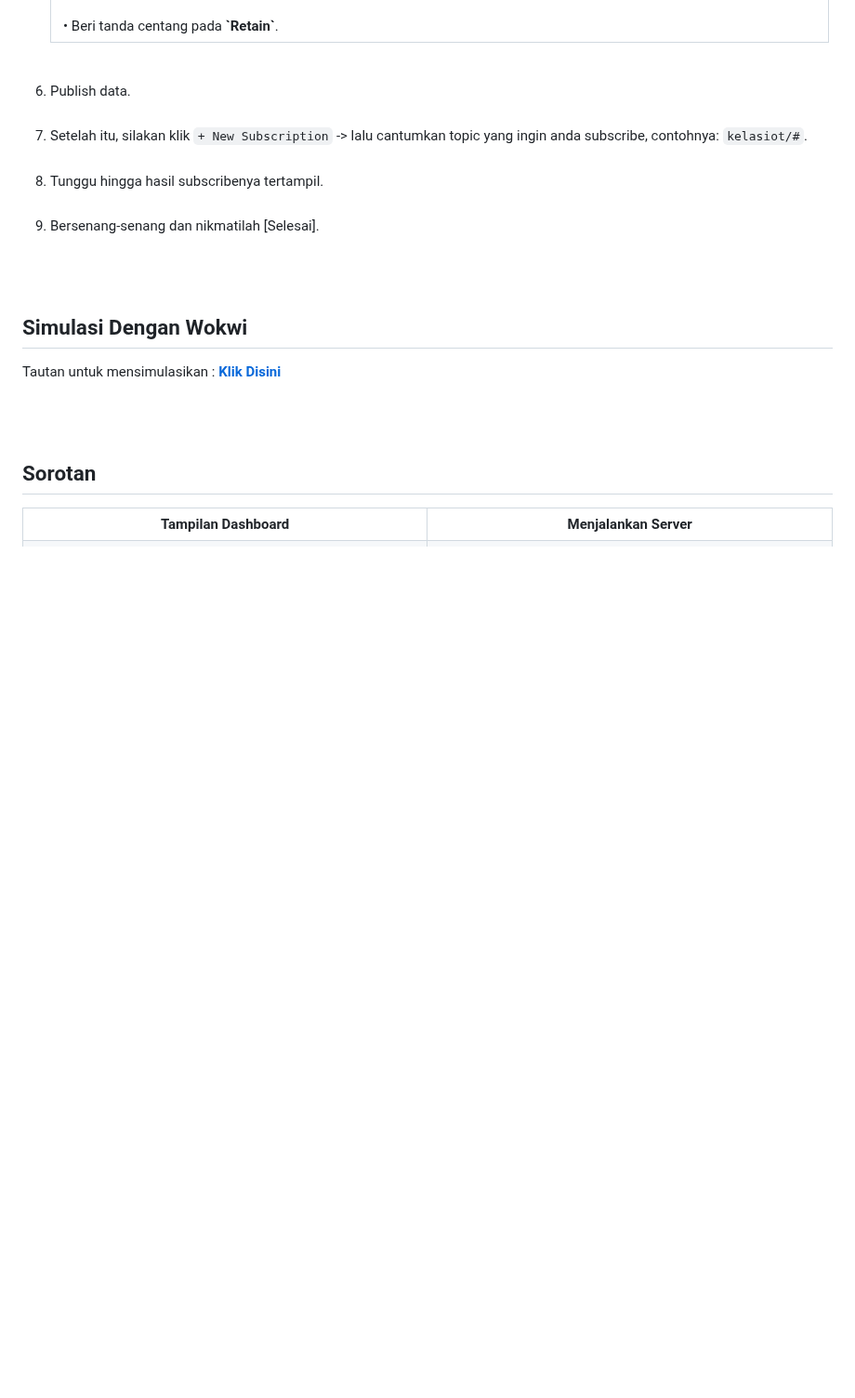
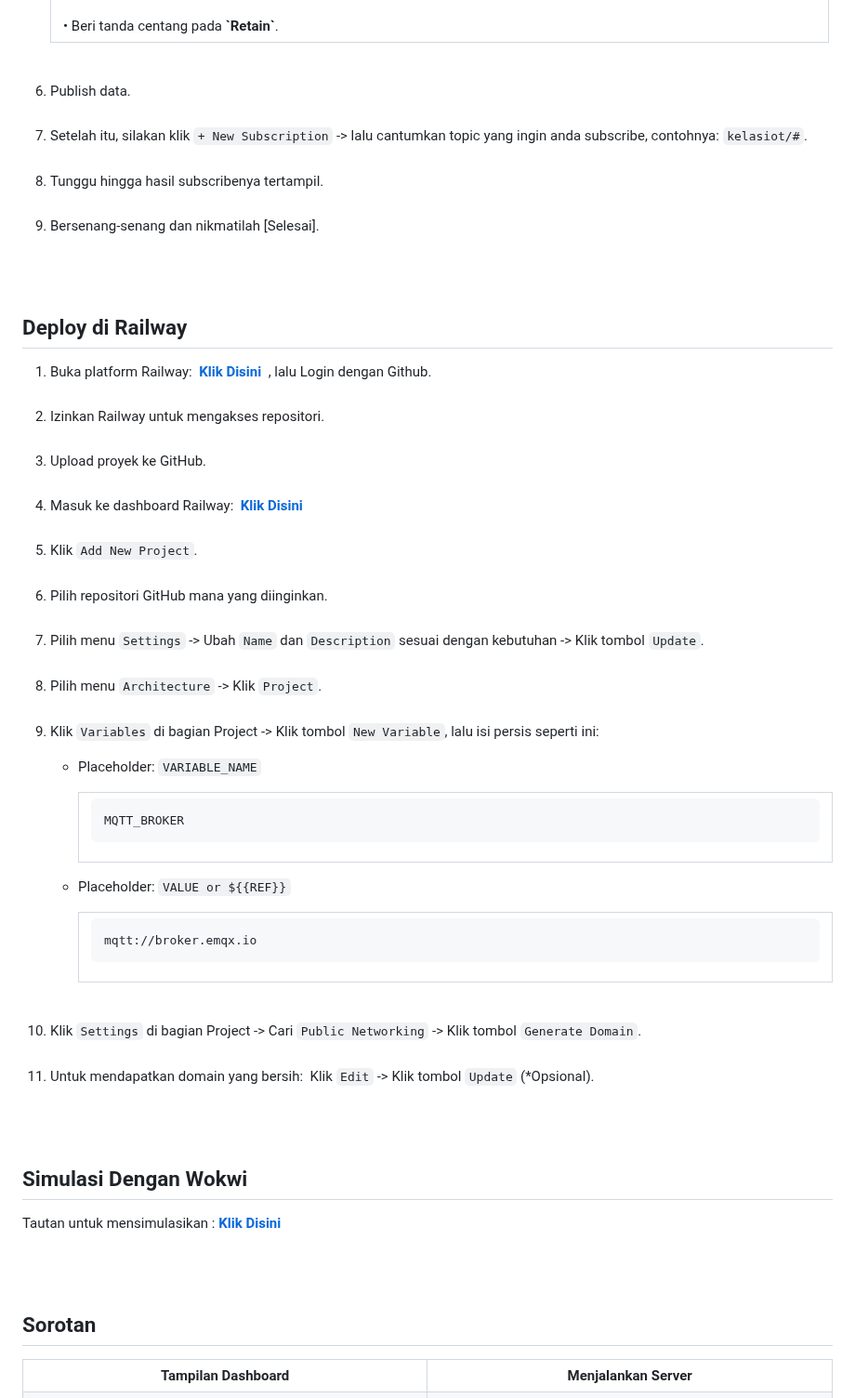
Before and after one commit to cakraawijaya/Dashboard-IoT-Berbasis-Node-JS, a Markdown page: BACA.md, the part around one of its changes. Shown at 93% size. GitHub-like rendering; blank space fills up the shorter version.

````diff
--- a/BACA.md
+++ b/BACA.md
@@ -193,3 +193,34 @@ Proyek ini memiliki efisiensi sumber daya dan kinerja yang tinggi, termasuk pemr
 
 <br><br>
 
+## Deploy di Railway
+1. Buka platform Railway:&nbsp;&nbsp;<strong><a href="https://railway.com/">Klik Disini</a></strong> &nbsp;, lalu Login dengan Github.<br><br>
+2. Izinkan Railway untuk mengakses repositori.<br><br>
+3. Upload proyek ke GitHub.<br><br>
+4. Masuk ke dashboard Railway:&nbsp;&nbsp;<strong><a href="https://railway.com/dashboard">Klik Disini</a></strong><br><br>
+5. Klik ``` Add New Project ```.<br><br>
+6. Pilih repositori GitHub mana yang diinginkan.<br><br>
+7. Pilih menu ``` Settings ``` -> Ubah ``` Name ``` dan ``` Description ``` sesuai dengan kebutuhan -> Klik tombol ``` Update ```.<br><br>
+8. Pilih menu ``` Architecture ``` -> Klik ``` Project ```.<br><br>
+9. Klik ``` Variables ``` di bagian Project -> Klik tombol ``` New Variable ```, lalu isi persis seperti ini:<br>
+   - Placeholder: ``` VARIABLE_NAME ```
+       <table><tr><td width="810">
+
+       ```bash
+       MQTT_BROKER
+       ```
+
+       </td></tr></table>
+
+   - Placeholder: ``` VALUE or ${{REF}} ```
+       <table><tr><td width="810">
+
+       ```bash
+       mqtt://broker.emqx.io
+       ```
+
+       </td></tr></table>
+       <br>
+10. Klik ``` Settings ``` di bagian Project -> Cari ``` Public Networking ``` -> Klik tombol ``` Generate Domain ```.<br><br>
+11. Untuk mendapatkan domain yang bersih:&nbsp;&nbsp;Klik ``` Edit ``` -> Klik tombol ``` Update ``` (*Opsional).
+
````
Also changed, not shown: other parts of BACA.md (+2 -0 lines).
